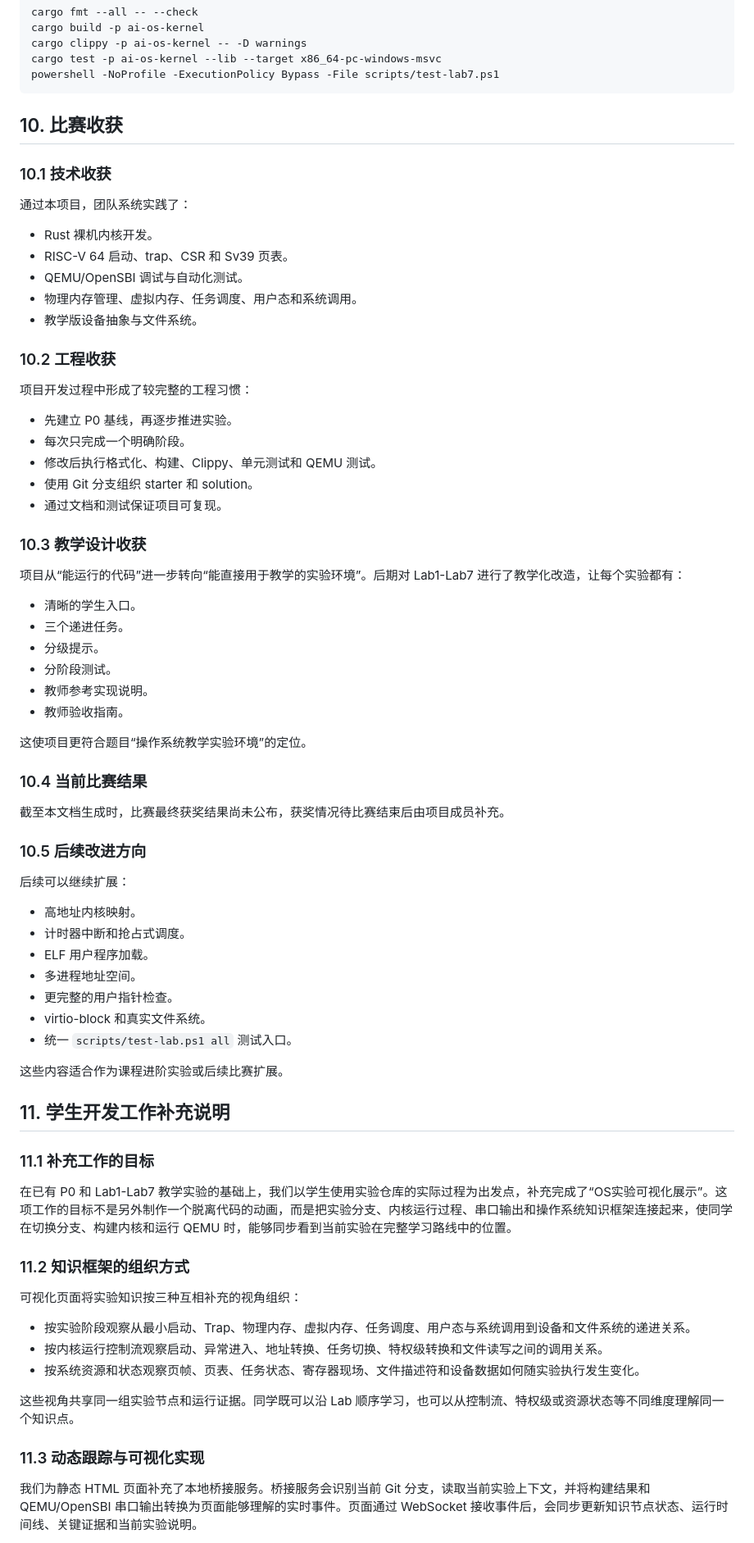
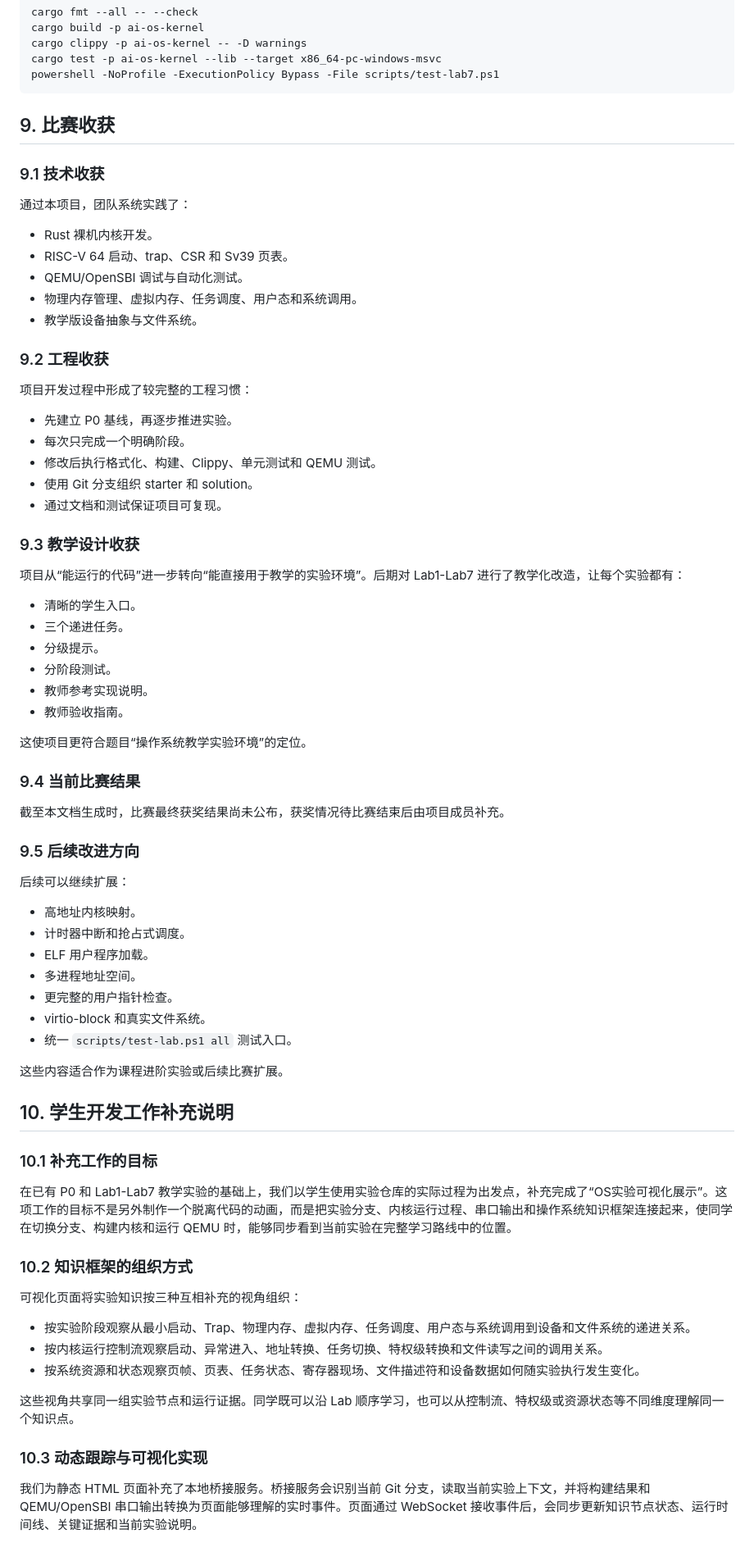
Before and after one commit to yicanzhang776-tech/os, a Markdown page: DESIGN.md, the part around one of its changes. Shown at 82% size. GitHub-like rendering.

````diff
--- a/DESIGN.md
+++ b/DESIGN.md
@@ -483,9 +483,9 @@ cargo test -p ai-os-kernel --lib --target x86_64-pc-windows-msvc
 powershell -NoProfile -ExecutionPolicy Bypass -File scripts/test-lab7.ps1
 ```
 
-## 10. 比赛收获
+## 9. 比赛收获
 
-### 10.1 技术收获
+### 9.1 技术收获
 
 通过本项目，团队系统实践了：
 
@@ -495,7 +495,7 @@ powershell -NoProfile -ExecutionPolicy Bypass -File scripts/test-lab7.ps1
 - 物理内存管理、虚拟内存、任务调度、用户态和系统调用。
 - 教学版设备抽象与文件系统。
 
-### 10.2 工程收获
+### 9.2 工程收获
 
 项目开发过程中形成了较完整的工程习惯：
 
@@ -505,7 +505,7 @@ powershell -NoProfile -ExecutionPolicy Bypass -File scripts/test-lab7.ps1
 - 使用 Git 分支组织 starter 和 solution。
 - 通过文档和测试保证项目可复现。
 
-### 10.3 教学设计收获
+### 9.3 教学设计收获
 
 项目从“能运行的代码”进一步转向“能直接用于教学的实验环境”。后期对 Lab1-Lab7 进行了教学化改造，让每个实验都有：
 
@@ -518,11 +518,11 @@ powershell -NoProfile -ExecutionPolicy Bypass -File scripts/test-lab7.ps1
 
 这使项目更符合题目“操作系统教学实验环境”的定位。
 
-### 10.4 当前比赛结果
+### 9.4 当前比赛结果
 
 截至本文档生成时，比赛最终获奖结果尚未公布，获奖情况待比赛结束后由项目成员补充。
 
-### 10.5 后续改进方向
+### 9.5 后续改进方向
 
 后续可以继续扩展：
 
@@ -536,13 +536,13 @@ powershell -NoProfile -ExecutionPolicy Bypass -File scripts/test-lab7.ps1
 
 这些内容适合作为课程进阶实验或后续比赛扩展。
 
-## 11. 学生开发工作补充说明
+## 10. 学生开发工作补充说明
 
-### 11.1 补充工作的目标
+### 10.1 补充工作的目标
 
 在已有 P0 和 Lab1-Lab7 教学实验的基础上，我们以学生使用实验仓库的实际过程为出发点，补充完成了“OS实验可视化展示”。这项工作的目标不是另外制作一个脱离代码的动画，而是把实验分支、内核运行过程、串口输出和操作系统知识框架连接起来，使同学在切换分支、构建内核和运行 QEMU 时，能够同步看到当前实验在完整学习路线中的位置。
 
-### 11.2 知识框架的组织方式
+### 10.2 知识框架的组织方式
 
 可视化页面将实验知识按三种互相补充的视角组织：
 
@@ -552,7 +552,7 @@ powershell -NoProfile -ExecutionPolicy Bypass -File scripts/test-lab7.ps1
 
 这些视角共享同一组实验节点和运行证据。同学既可以沿 Lab 顺序学习，也可以从控制流、特权级或资源状态等不同维度理解同一个知识点。
 
-### 11.3 动态跟踪与可视化实现
+### 10.3 动态跟踪与可视化实现
 
 我们为静态 HTML 页面补充了本地桥接服务。桥接服务会识别当前 Git 分支，读取当前实验上下文，并将构建结果和 QEMU/OpenSBI 串口输出转换为页面能够理解的实时事件。页面通过 WebSocket 接收事件后，会同步更新知识节点状态、运行时间线、关键证据和当前实验说明。
 
````
Also changed, not shown: other parts of DESIGN.md (+13 -13 lines), README.md (+37 -2 lines), docs/final-report.md (+23 -23 lines).
